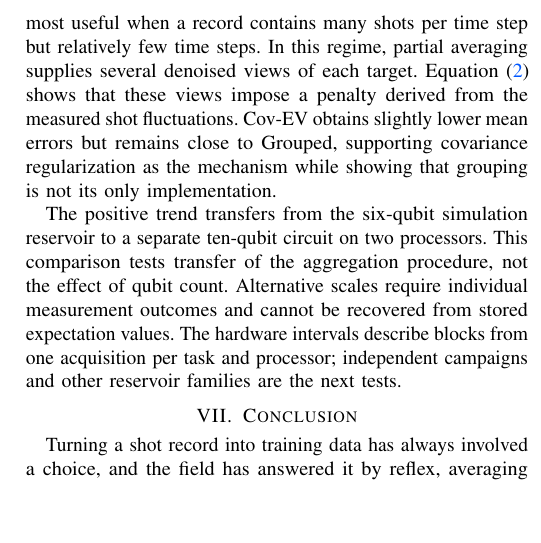
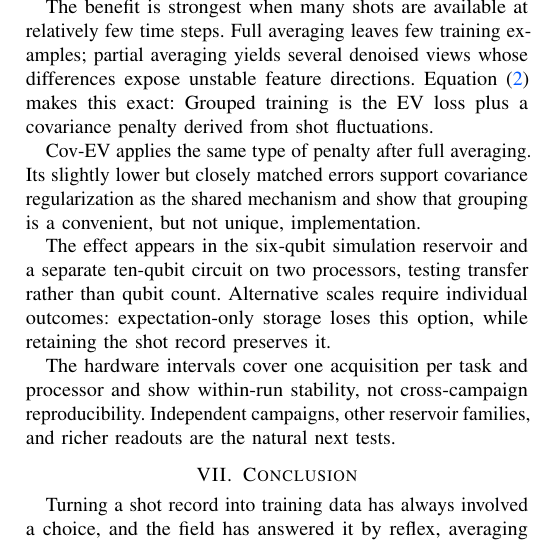
Before and after one commit to eybmits/adaptive-shot-aggregation, a LaTeX paper (paper/main.tex, which reads paper/sections/conclusion.tex): part of one column of page 6 of 6, cut at the place of the change, the shorter picture padded with empty space. Compiled offline with pdfLaTeX; a missing font is replaced by an installed copy or a similar font; a LaTeX package or settings file that is missing is left out.

Commit message:
Rewrite discussion around aggregation mechanism

```diff
--- a/paper/sections/conclusion.tex
+++ b/paper/sections/conclusion.tex
@@ -8,19 +9,22 @@ blocks choose $k$ and the ridge strength before the test block is evaluated.
 
-The method requires no additional circuit executions and is most useful when a
-record contains many shots per time step but relatively few time steps. In this
-regime, partial averaging supplies several denoised views of each target.
-Equation~\eqref{eq:loss-decomposition} shows that these views impose a penalty
-derived from the measured shot fluctuations. Cov-EV obtains slightly lower
-mean errors but remains close to Grouped, supporting covariance regularization
-as the mechanism while showing that grouping is not its only implementation.
+The benefit is strongest when many shots are available at relatively few time
+steps. Full averaging leaves few training examples; partial averaging yields
+several denoised views whose differences expose unstable feature directions.
+Equation~\eqref{eq:loss-decomposition} makes this exact: Grouped training is the
+EV loss plus a covariance penalty derived from shot fluctuations.
 
-The positive trend transfers from the six-qubit simulation reservoir to a
-separate ten-qubit circuit on two processors. This comparison tests transfer of
-the aggregation procedure, not the effect of qubit count. Alternative scales
-require individual measurement outcomes and cannot be recovered from stored
-expectation values. The hardware intervals describe blocks from one acquisition
-per task and processor; independent campaigns and other reservoir families are
-the next tests.
+Cov-EV applies the same type of penalty after full averaging. Its slightly
+lower but closely matched errors support covariance regularization as the shared
+mechanism and show that grouping is a convenient, but not unique, implementation.
+
+The effect appears in the six-qubit simulation reservoir and a separate
+ten-qubit circuit on two processors, testing transfer rather than qubit count.
+Alternative scales require individual outcomes: expectation-only storage loses
+this option, while retaining the shot record preserves it.
+
+The hardware intervals cover one acquisition per task and processor and show
+within-run stability, not cross-campaign reproducibility. Independent campaigns,
+other reservoir families, and richer readouts are the natural next tests.
 
 \section{Conclusion}
 \label{sec:conclusion}
```
Also changed, not shown: output/pdf/QCE26_NIER_split_ensemble_qrc_anonymous.pdf, output/pdf/QCE26_NIER_split_ensemble_qrc_named.pdf, paper/sections/conclusion.tex (9 more changed lines), 1 other file.
